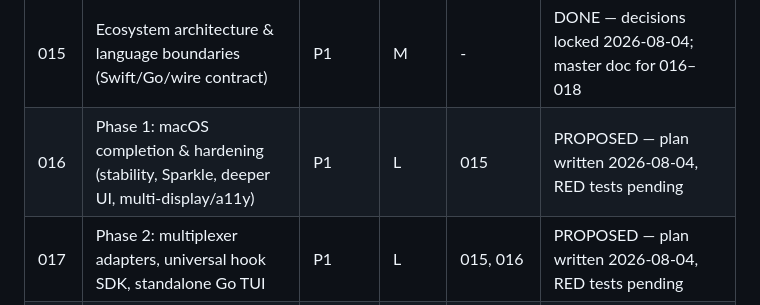
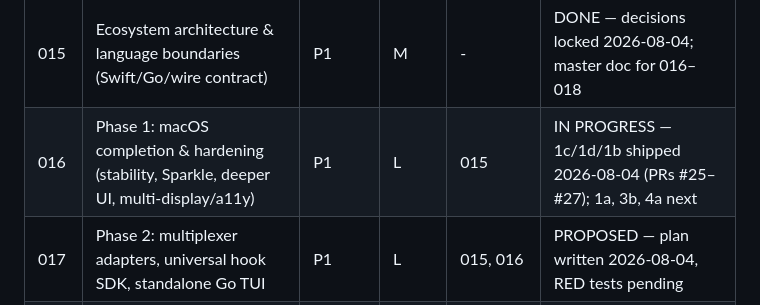
Before and after one commit to 8-BitRhyon/bantay-tui, a Markdown page: plans/README.md, the part around the change. Rendered like a GitHub page.

Commit message:
docs: plan 016 items 1c/1d/1b shipped (PRs #25-27)

```diff
--- a/plans/README.md
+++ b/plans/README.md
@@ -26,7 +26,7 @@ adversarial corpus (`try to break it`) grows with every plan.
 | 011  | Hidden-island approval notifications (Notification Center fallback) | P3 | S |  -  | DONE — opt-in, approvals never missed silently (2026-08-04) |
 | 014  | UI/UX audit: glanceable agent control plane (F1–F14) | P1 | L |  -  | DONE — all F1–F14 shipped; wave 3 (F8/F9/F11/F13) merged 2026-08-04 via PR #21 |
 | 015  | Ecosystem architecture & language boundaries (Swift/Go/wire contract) | P1 | M |  -  | DONE — decisions locked 2026-08-04; master doc for 016–018 |
-| 016  | Phase 1: macOS completion & hardening (stability, Sparkle, deeper UI, multi-display/a11y) | P1 | L | 015 | PROPOSED — plan written 2026-08-04, RED tests pending |
+| 016  | Phase 1: macOS completion & hardening (stability, Sparkle, deeper UI, multi-display/a11y) | P1 | L | 015 | IN PROGRESS — 1c/1d/1b shipped 2026-08-04 (PRs #25–#27); 1a, 3b, 4a next |
 | 017  | Phase 2: multiplexer adapters, universal hook SDK, standalone Go TUI | P1 | L | 015, 016 | PROPOSED — plan written 2026-08-04, RED tests pending |
 | 018  | Phase 3: remote devbox bridge, cross-platform overlays, web & mobile companion | P2 | L | 015, 016, 017 | PROPOSED — plan written 2026-08-04, RED tests pending |
 
```
